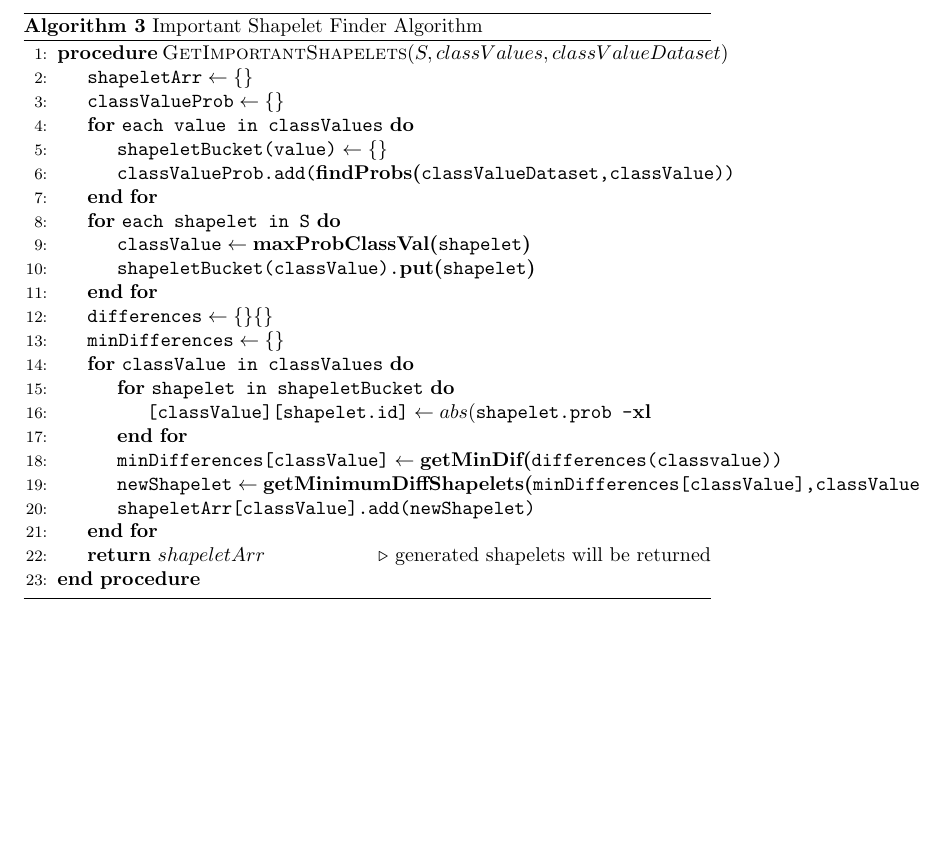
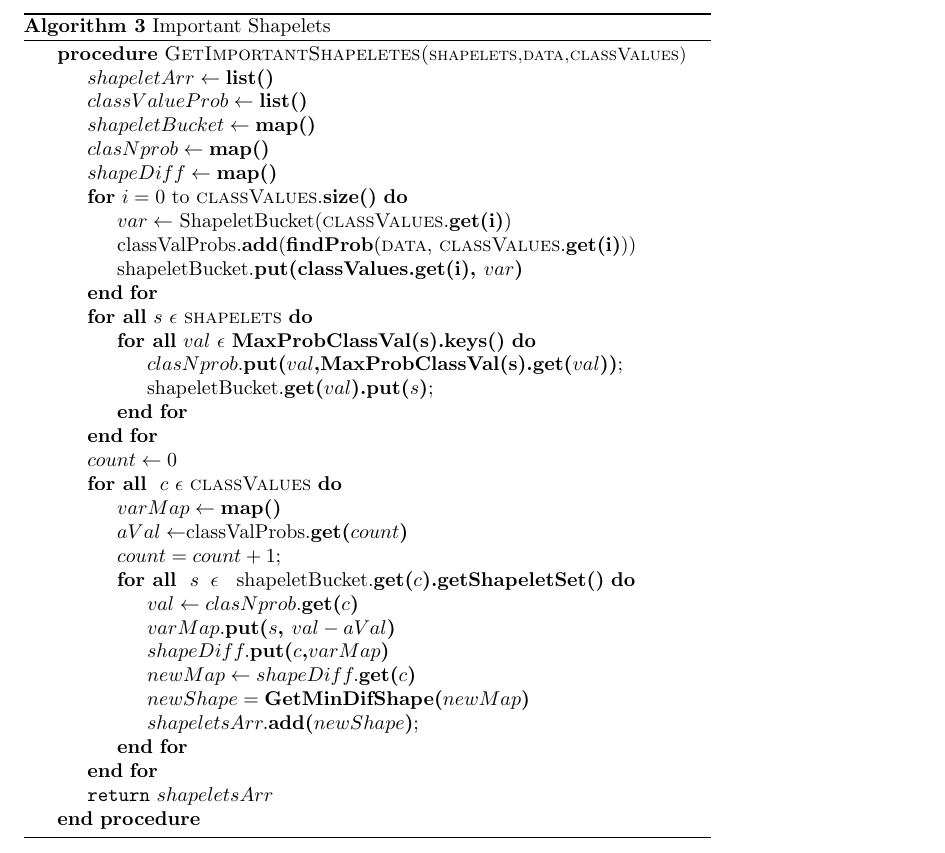
Before and after one commit to rnavagamuwa/ResearchPapers, a LaTeX document (TAAI_2016/PseudoCodes.tex): part of page 3 of 3, cut at the place of the change, the shorter picture padded with empty space. Compiled offline with pdfLaTeX.

Commit message:
Important shapelets algorithm modified
Signed-off-by: rnavagamuwa <randikanavagamuwa@gmail.com>

```diff
--- a/TAAI_2016/PseudoCodes.tex
+++ b/TAAI_2016/PseudoCodes.tex
@@ -69,32 +69,53 @@
 \end{algorithm}
 
 \begin{algorithm}
-  \caption{Important Shapelet Finder Algorithm}\label{shapeletFInder}
-  \begin{algorithmic}[1]
-     \Procedure{GetImportantShapelets}{$S,classValues,classValueDataset$}
-     \State $\texttt{shapeletArr} \gets \{\}$
-     \State $\texttt{classValueProb} \gets \{\}$
-     \For{\texttt{each value in classValues}}
-     \State $\texttt{shapeletBucket(value)} \gets \{\}$
-     \State $\texttt{classValueProb.add(}  \textbf{findProbs(}\texttt{classValueDataset,classValue))}$
+\caption{Important Shapelets}\label{euclid}
+\begin{algorithmic}[ht]
+\newcommand{\Map}{\textbf{map()}}
+\newcommand{\List}{\textbf{list()}}
+\Procedure{GetImportantShapeletes(\small shapelets,data,classValues)}{}
+\State $shapeletArr \gets \List$
+\State $classValueProb \gets \List$
+\State $shapeletBucket \gets \Map$
+\State $clasNprob \gets \Map$
+\State $shapeDiff \gets \Map$
+\For {$i=0$ to $\textsc{classValues}.\textbf{size()}$}
+	\State $var \gets$ ShapeletBucket(\textsc{classValues}.\textbf {get(i)})
+    \State classValProbs.\textbf{add}(\textbf{findProb}(\textsc{data}, \textsc{classValues}.\textbf {get(i)}))
+    \State shapeletBucket.\textbf{put(\textsc{classValues}.\textbf {get(i)}, $var$)}
 \EndFor
-     \For{\texttt{each shapelet in S}}
-     \State $\texttt{classValue} \gets \textbf{maxProbClassVal(} \texttt{shapelet} \textbf{)}$
-     \State \texttt{shapeletBucket(classValue).}\textbf{put(}\texttt{shapelet}\textbf{)}
+
+\ForAll {$s $ $\epsilon$ $\textsc{shapelets}$}
+
+         \ForAll {$ val$ $\epsilon$ $ \textbf{MaxProbClassVal(s).keys()}$}
+
+	         \State $clasNprob$.\textbf{put($val$,$ \textbf{MaxProbClassVal(s).get($val$}$))};
+	         \State shapeletBucket.\textbf{get($val$).put($s$)};
 	         \EndFor
-     \State $\texttt{differences} \gets \{\} \{\}$
-     \State $\texttt{minDifferences} \gets \{\}$
-     \For{\texttt{classValue in classValues}}
-     \For{\texttt{shapelet in shapeletBucket}}
-     	\State $\texttt{[classValue][shapelet.id]} \gets \textbf{}{abs(} \texttt{shapelet.prob -} \textbf{xl}$
 \EndFor
-     \State $\texttt{minDifferences[classValue]} \gets \textbf{getMinDif(}\texttt{differences(classvalue))}$
-     \State $\texttt{newShapelet} \gets \textbf{getMinimumDiffShapelets(}\texttt{minDifferences[classValue],classValue}\textbf{}$
-     \State \texttt{shapeletArr[classValue].add(newShapelet)}
+\State $count \gets 0$
+\ForAll { $c$ $\epsilon$ $\textsc{classValues}$}
+            \State $varMap \gets \Map $
+            \State $aVal \gets $classValProbs$.\textbf{get($count$)}$
+            \State $count = count +1$;
+            \ForAll{ $s \hspace{0.2cm}\epsilon \hspace{0.2cm}\ $shapeletBucket$.\textbf{get($c$).getShapeletSet()}$}
+
+                \State $val  \gets clasNprob.\textbf{get($c$)}$
+                \State $varMap.\textbf{put($s$, $val - aVal$)}$
+
+            \State $shapeDiff.\textbf{put($c$,$varMap$)}$
+
+            \State $newMap \gets shapeDiff.\textbf{get($c$)}$
+
+            \State $newShape = \textbf{GetMinDifShape($newMap$)}$
+
+            \State $shapeletsArr.\textbf{add($newShape$)}$;
             \EndFor
-      \State \textbf{return} $shapeletArr$\Comment{generated shapelets will be returned}
+\EndFor
+\State \texttt {return} $shapeletsArr$
 \EndProcedure
 \end{algorithmic}
+
 \end{algorithm}
 
 
```
Lines whose indentation alone changed are shown as unchanged.
